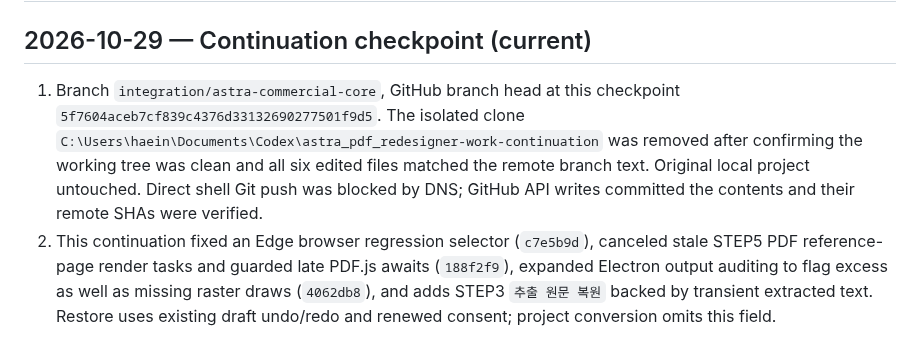
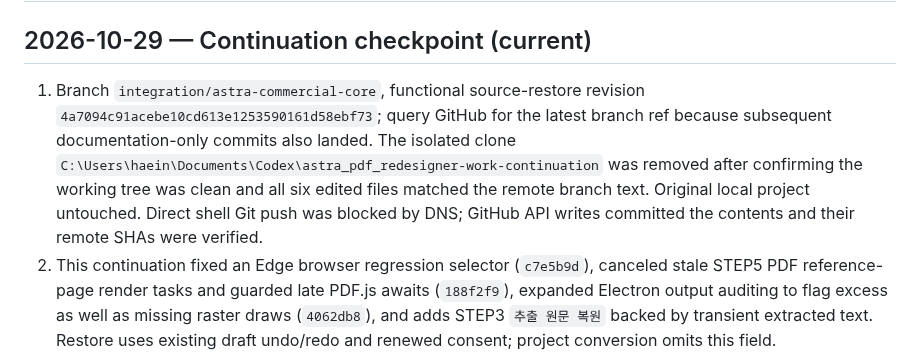
Before and after one commit to hibi89/astra_pdf_redesigner, a Markdown page: HANDOFF.md, the part around the change. Rendered like a GitHub page.

Commit message:
docs: point handoff to functional revision

```diff
--- a/HANDOFF.md
+++ b/HANDOFF.md
@@ -1,7 +1,7 @@
 # HANDOFF — Astra PDF Redesigner
 ## 2026-10-29 — Continuation checkpoint (current)
 
-1. Branch `integration/astra-commercial-core`, GitHub branch head at this checkpoint `5f7604aceb7cf839c4376d33132690277501f9d5`. The isolated clone `C:\Users\haein\Documents\Codex\astra_pdf_redesigner-work-continuation` was removed after confirming the working tree was clean and all six edited files matched the remote branch text. Original local project untouched. Direct shell Git push was blocked by DNS; GitHub API writes committed the contents and their remote SHAs were verified.
+1. Branch `integration/astra-commercial-core`, functional source-restore revision `4a7094c91acebe10cd613e1253590161d58ebf73`; query GitHub for the latest branch ref because subsequent documentation-only commits also landed. The isolated clone `C:\Users\haein\Documents\Codex\astra_pdf_redesigner-work-continuation` was removed after confirming the working tree was clean and all six edited files matched the remote branch text. Original local project untouched. Direct shell Git push was blocked by DNS; GitHub API writes committed the contents and their remote SHAs were verified.
 2. This continuation fixed an Edge browser regression selector (`c7e5b9d`), canceled stale STEP5 PDF reference-page render tasks and guarded late PDF.js awaits (`188f2f9`), expanded Electron output auditing to flag excess as well as missing raster draws (`4062db8`), and adds STEP3 `추출 원문 복원` backed by transient extracted text. Restore uses existing draft undo/redo and renewed consent; project conversion omits this field.
 3. Local checks after restore feature: Node 84/84 PASS, production build PASS, desktop verification 15/15 PASS, browser test syntax PASS, diff check PASS. Direct local Windows Chrome CDP did not connect and Edge exited during startup; these are NOT VERIFIED locally. GitHub contents API commits did not start exact-SHA Actions; the added restore browser assertion and installed Windows flow are NOT VERIFIED.
 4. Previous SHA `188f2f9`: GitHub Edge browser regression PASS; Chrome and Windows checks were still running at last refresh. Earlier Windows exact-SHA #40824530246 validated STEP3 import/source/manual recovery/export, STEP4 apply/undo and 8/8 layouts, cancel/reselect/stale response guard, and upgrade data preservation.
```
